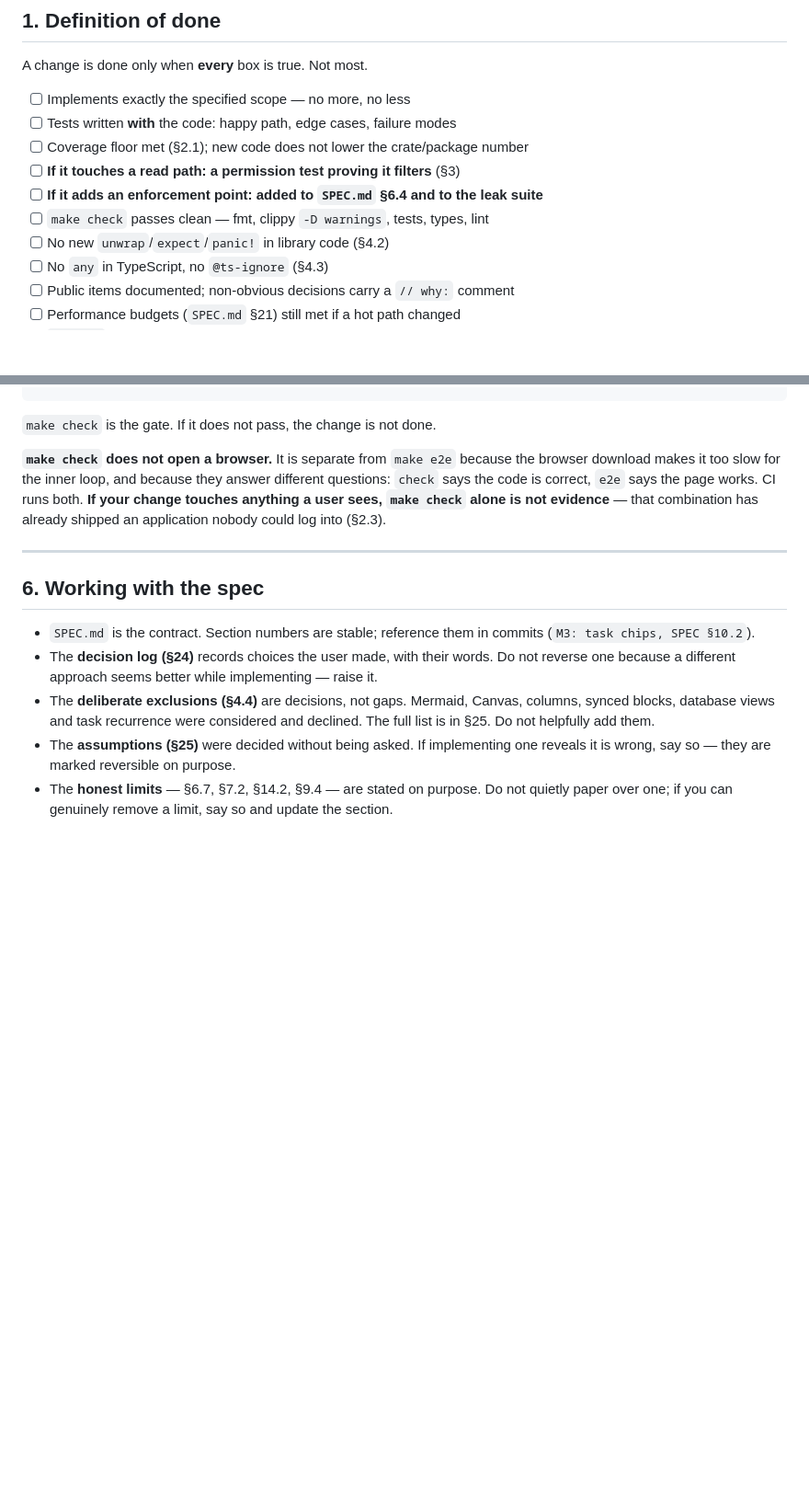
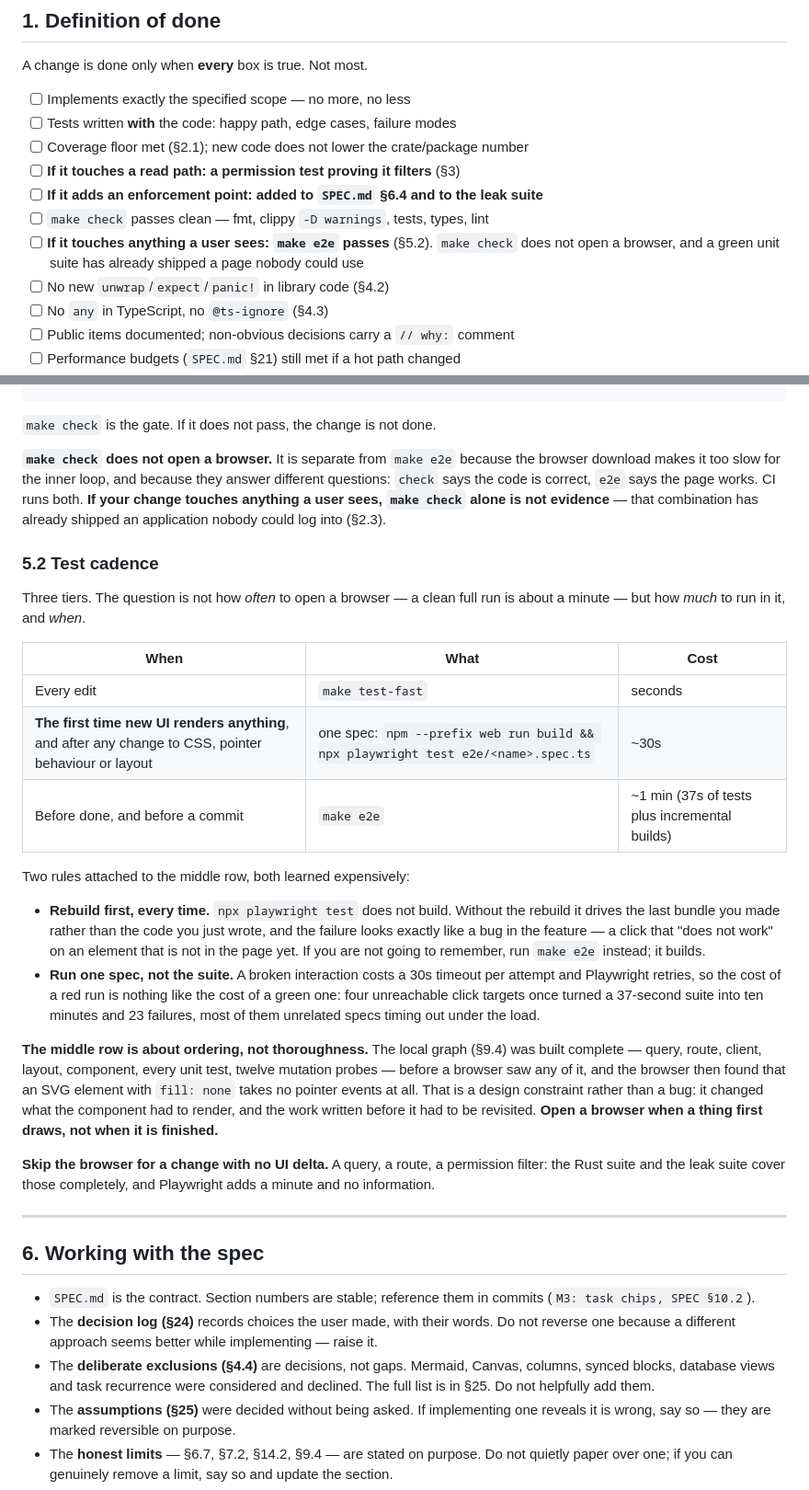
Before and after one commit to jakubbalas/memberberry, a Markdown page: AGENTS.md, 2 parts joined by grey strips. Shown at 92% size. Drawn GitHub-style; blank space fills up the shorter version.

Commit message:
Write the test cadence down as a rule (AGENTS §5.2)
`make check` and `make e2e` answering different questions was already in
§5; when to run which was not, so it lived only in whoever had last been
burned by it. Three tiers, with the two rules that make the middle one
cheap: rebuild before `npx playwright test`, and run one spec rather than
the suite, because a red run costs a 30s timeout per attempt and a green
one costs 37 seconds total.

The point of the middle tier is ordering rather than thoroughness. The
local graph was finished — query, route, component, every unit test and
twelve mutation probes — before a browser saw it, and the browser then
found that `fill: none` takes no pointer events, which changed what the
component had to render. Open a browser when a thing first draws.

§1 gains the matching box: if it touches anything a user sees, `make e2e`
passes. `make check` does not open a browser and a green unit suite has
already shipped a page nobody could use.

HANDOFF.md's copy of the rebuild rule is now a pointer at §5.2, per §9 —
a durable fact does not belong in the handoff.

Co-Authored-By: Claude Opus 5 (1M context) <noreply@anthropic.com>

```diff
--- a/AGENTS.md
+++ b/AGENTS.md
@@ -33,6 +33,8 @@ A change is done only when **every** box is true. Not most.
 - [ ] **If it touches a read path: a permission test proving it filters** (§3)
 - [ ] **If it adds an enforcement point: added to `SPEC.md` §6.4 and to the leak suite**
 - [ ] `make check` passes clean — fmt, clippy `-D warnings`, tests, types, lint
+- [ ] **If it touches anything a user sees: `make e2e` passes** (§5.2). `make check` does not
+      open a browser, and a green unit suite has already shipped a page nobody could use
 - [ ] No new `unwrap`/`expect`/`panic!` in library code (§4.2)
 - [ ] No `any` in TypeScript, no `@ts-ignore` (§4.3)
 - [ ] Public items documented; non-obvious decisions carry a `// why:` comment
@@ -292,6 +294,39 @@ download makes it too slow for the inner loop, and because they answer different
 touches anything a user sees, `make check` alone is not evidence** — that combination has
 already shipped an application nobody could log into (§2.3).
 
+### 5.2 Test cadence
+
+Three tiers. The question is not how *often* to open a browser — a clean full run is about a
+minute — but how *much* to run in it, and *when*.
+
+| When | What | Cost |
+|---|---|---|
+| Every edit | `make test-fast` | seconds |
+| **The first time new UI renders anything**, and after any change to CSS, pointer behaviour or layout | one spec: `npm --prefix web run build && npx playwright test e2e/<name>.spec.ts` | ~30s |
+| Before done, and before a commit | `make e2e` | ~1 min (37s of tests plus incremental builds) |
+
+Two rules attached to the middle row, both learned expensively:
+
+- **Rebuild first, every time.** `npx playwright test` does not build. Without the rebuild it
+  drives the last bundle you made rather than the code you just wrote, and the failure looks
+  exactly like a bug in the feature — a click that "does not work" on an element that is not
+  in the page yet. If you are not going to remember, run `make e2e` instead; it builds.
+- **Run one spec, not the suite.** A broken interaction costs a 30s timeout per attempt and
+  Playwright retries, so the cost of a red run is nothing like the cost of a green one: four
+  unreachable click targets once turned a 37-second suite into ten minutes and 23 failures,
+  most of them unrelated specs timing out under the load.
+
+**The middle row is about ordering, not thoroughness.** The local graph (§9.4) was built
+complete — query, route, client, layout, component, every unit test, twelve mutation probes —
+before a browser saw any of it, and the browser then found that an SVG element with
+`fill: none` takes no pointer events at all. That is a design constraint rather than a bug: it
+changed what the component had to render, and the work written before it had to be revisited.
+**Open a browser when a thing first draws, not when it is finished.**
+
+**Skip the browser for a change with no UI delta.** A query, a route, a permission filter: the
+Rust suite and the leak suite cover those completely, and Playwright adds a minute and no
+information.
+
 ---
 
 ## 6. Working with the spec
```
